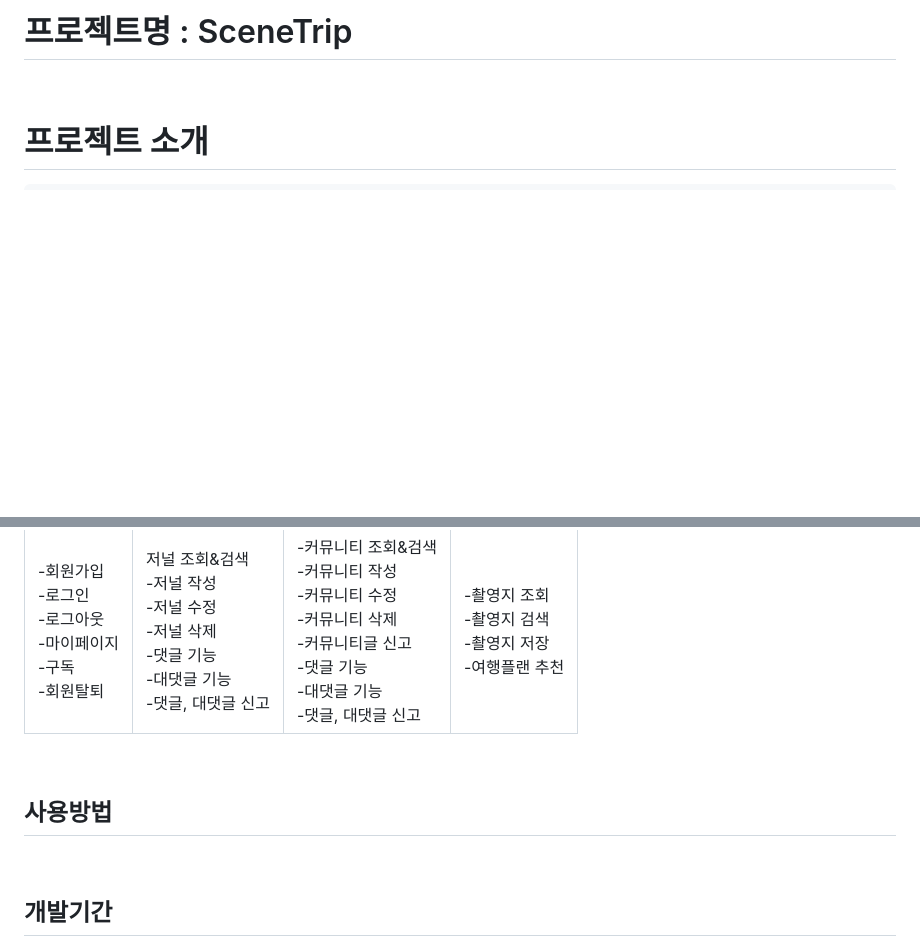
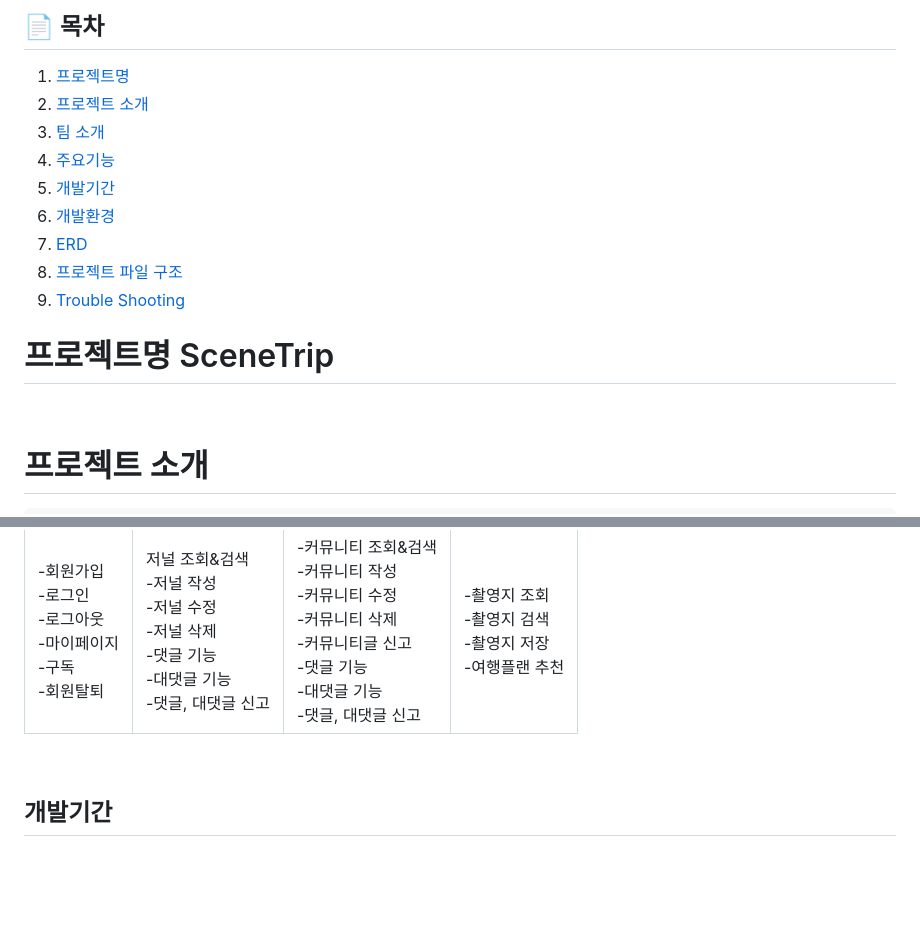
Before and after one commit to Joonim97/SceneTrip, a Markdown page: README.md, 2 parts joined by grey strips. Rendered like a GitHub page; blank space fills up the shorter version.

Commit message:
목차 추가

```diff
--- a/README.md
+++ b/README.md
@@ -1,4 +1,15 @@
-# 프로젝트명 : SceneTrip
+## 📄 목차
+1. [프로젝트명](#프로젝트명-scenetrip)
+2. [프로젝트 소개](#프로젝트-소개)
+3. [팀 소개](#travelers-팀-소개)
+4. [주요기능](#주요기능)
+5. [개발기간](#개발기간)
+6. [개발환경](#개발환경)
+7. [ERD](#erd)
+8. [프로젝트 파일 구조](#프로젝트-파일-구조)
+9. [Trouble Shooting](#trouble-shooting)
+
+# 프로젝트명 SceneTrip
 <br>
 
 # 프로젝트 소개
@@ -26,9 +37,6 @@
 
 <br>
 
-## 사용방법
-
-<br>
 
 ## 개발기간
     2024.09.23.(월) ~ 2024.09.25.(수) | SA문서 작성
```
Also changed, not shown: other parts of README.md (+2 -2 lines).
